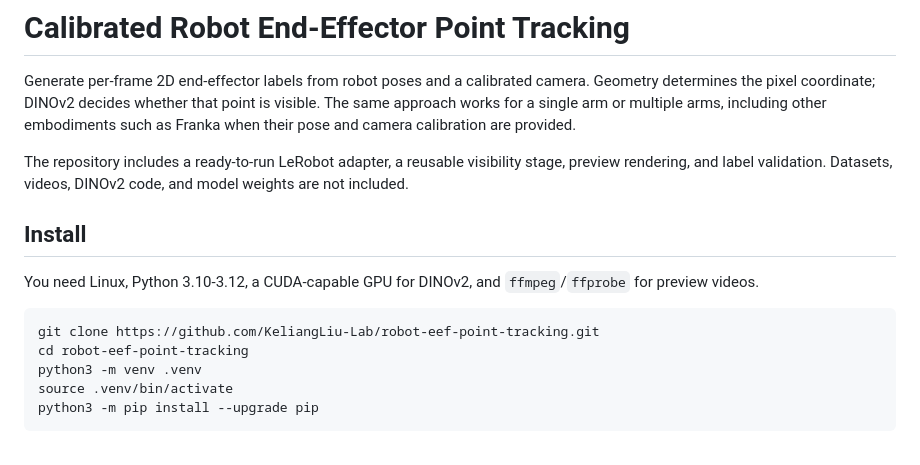
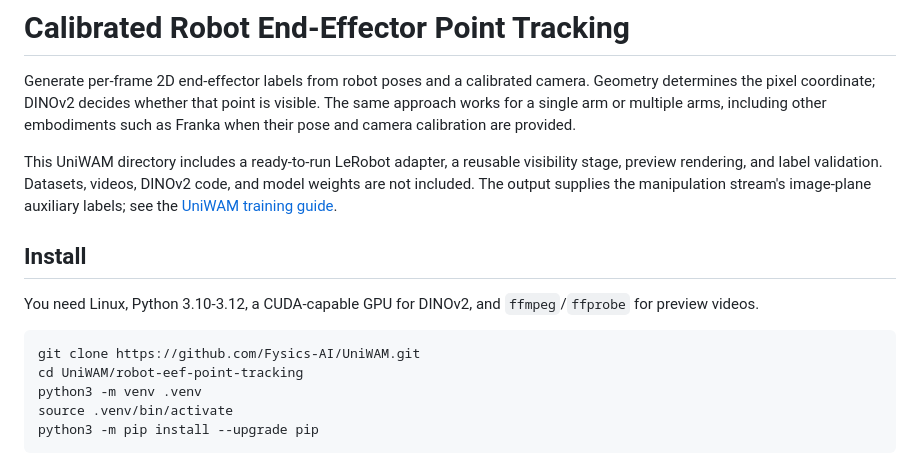
Before and after one commit to Fysics-AI/UniWAM, a Markdown page: robot-eef-point-tracking/README.md, the part around the change. Drawn GitHub-style.

````diff
--- a/robot-eef-point-tracking/README.md
+++ b/robot-eef-point-tracking/README.md
@@ -6,9 +6,11 @@ point is visible. The same approach works for a single arm or multiple arms,
 including other embodiments such as Franka when their pose and camera
 calibration are provided.
 
-The repository includes a ready-to-run LeRobot adapter, a reusable visibility
-stage, preview rendering, and label validation. Datasets, videos, DINOv2 code,
-and model weights are not included.
+This UniWAM directory includes a ready-to-run LeRobot adapter, a reusable
+visibility stage, preview rendering, and label validation. Datasets, videos,
+DINOv2 code, and model weights are not included. The output supplies the
+manipulation stream's image-plane auxiliary labels; see the
+[UniWAM training guide](../training/ROBOT.md#prepare-demonstrations).
 
 ## Install
 
@@ -16,8 +18,8 @@ You need Linux, Python 3.10-3.12, a CUDA-capable GPU for DINOv2, and
 `ffmpeg`/`ffprobe` for preview videos.
 
 ```bash
-git clone https://github.com/KeliangLiu-Lab/robot-eef-point-tracking.git
-cd robot-eef-point-tracking
+git clone https://github.com/Fysics-AI/UniWAM.git
+cd UniWAM/robot-eef-point-tracking
 python3 -m venv .venv
 source .venv/bin/activate
 python3 -m pip install --upgrade pip
````
Also changed, not shown: README.md (+1 -1 lines), robot-eef-point-tracking/UPSTREAM.md (deleted, +0 -13 lines).
